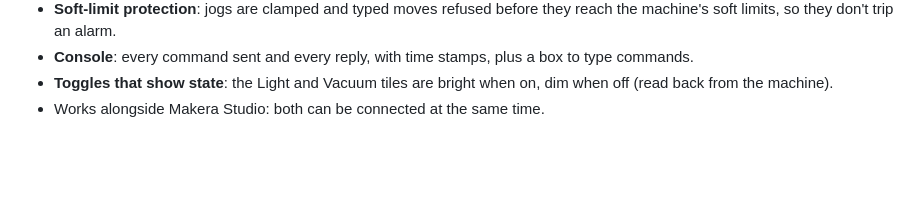
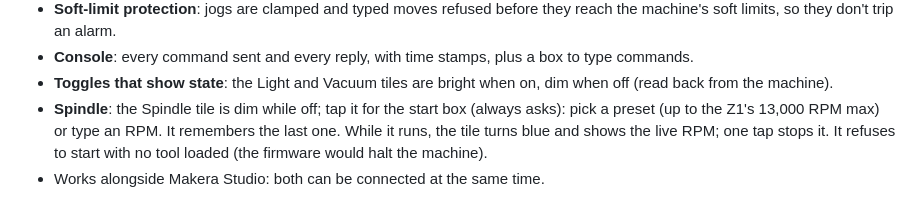
Before and after one commit to adura-4/makera-z1-pendant, a Markdown page: README.md, the part around the change. Rendered like a GitHub page; blank space fills up the shorter version.

```diff
--- a/README.md
+++ b/README.md
@@ -40,6 +40,10 @@ tap a jog pad, run your own hotkeys, and see live positions, all over Wi-Fi with
 - **Console**: every command sent and every reply, with time stamps, plus a box to type commands.
 - **Toggles that show state**: the Light and Vacuum tiles are bright when on, dim when off (read back
   from the machine).
+- **Spindle**: the Spindle tile is dim while off; tap it for the start box (always asks): pick a preset
+  (up to the Z1's 13,000 RPM max) or type an RPM. It remembers the last one. While it runs, the tile
+  turns blue and shows the live RPM; one tap stops it. It refuses to start with no tool loaded (the
+  firmware would halt the machine).
 - Works alongside Makera Studio: both can be connected at the same time.
 
 <p align="center">
```
Also changed, not shown: docs/DEVELOPMENT.md (+9 -0 lines), mockups/spindle_mock.png (added), 14 other files.
